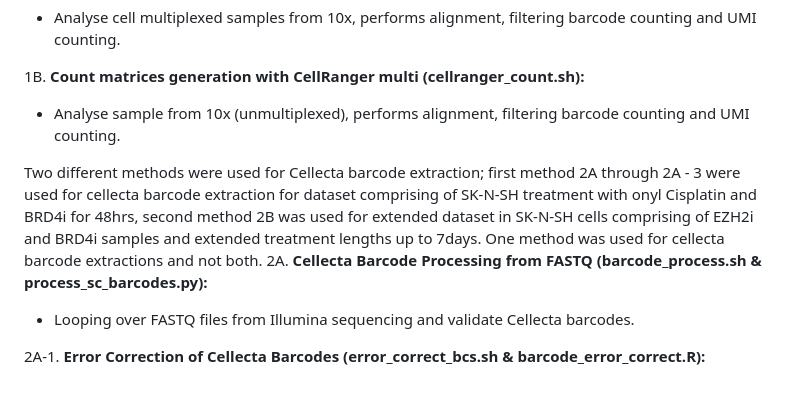
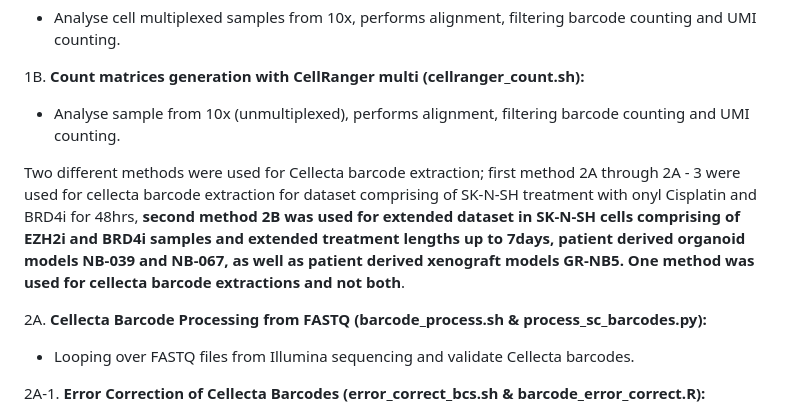
Before and after one commit to PCEBrunaLab/Roux-et-al.-2024, a Markdown page: Single_Cell_RNA_Sequencing/QC and Preprocessing/README.md, the part around the change. GitHub-like rendering; blank space fills up the shorter version.

```diff
--- a/Single_Cell_RNA_Sequencing/QC and Preprocessing/README.md
+++ b/Single_Cell_RNA_Sequencing/QC and Preprocessing/README.md
@@ -17,7 +17,8 @@ Cellranger method used depended on whether samples were multiplexed using CellPl
 1B. **Count matrices generation with CellRanger multi (cellranger_count.sh):**
    - Analyse sample from 10x (unmultiplexed), performs alignment, filtering barcode counting and UMI counting.
 
-Two different methods were used for Cellecta barcode extraction; first method 2A through 2A - 3 were used for cellecta barcode extraction for dataset comprising of SK-N-SH treatment with onyl Cisplatin and BRD4i for 48hrs, second method 2B was used for extended dataset in SK-N-SH cells comprising of EZH2i and BRD4i samples and extended treatment lengths up to 7days. One method was used for cellecta barcode extractions and not both.
+Two different methods were used for Cellecta barcode extraction; first method 2A through 2A - 3 were used for cellecta barcode extraction for dataset comprising of SK-N-SH treatment with onyl Cisplatin and BRD4i for 48hrs, **second method 2B was used for extended dataset in SK-N-SH cells comprising of EZH2i and BRD4i samples and extended treatment lengths up to 7days, patient derived organoid models NB-039 and NB-067, as well as patient derived xenograft models GR-NB5. One method was used for cellecta barcode extractions and not both**.
+
 2A. **Cellecta Barcode Processing from FASTQ (barcode_process.sh & process_sc_barcodes.py):**
    - Looping over FASTQ files from Illumina sequencing and validate Cellecta barcodes.
 
```
